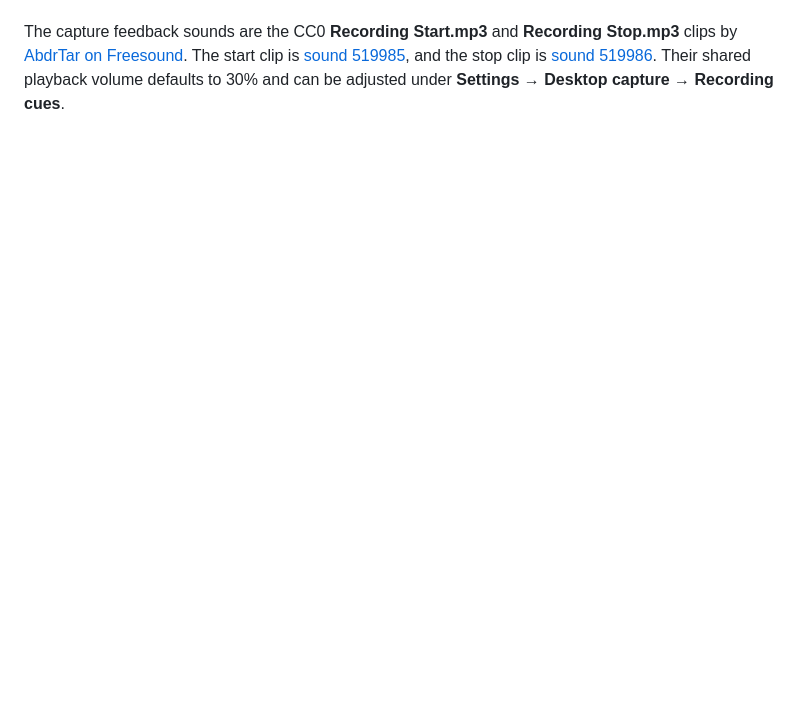
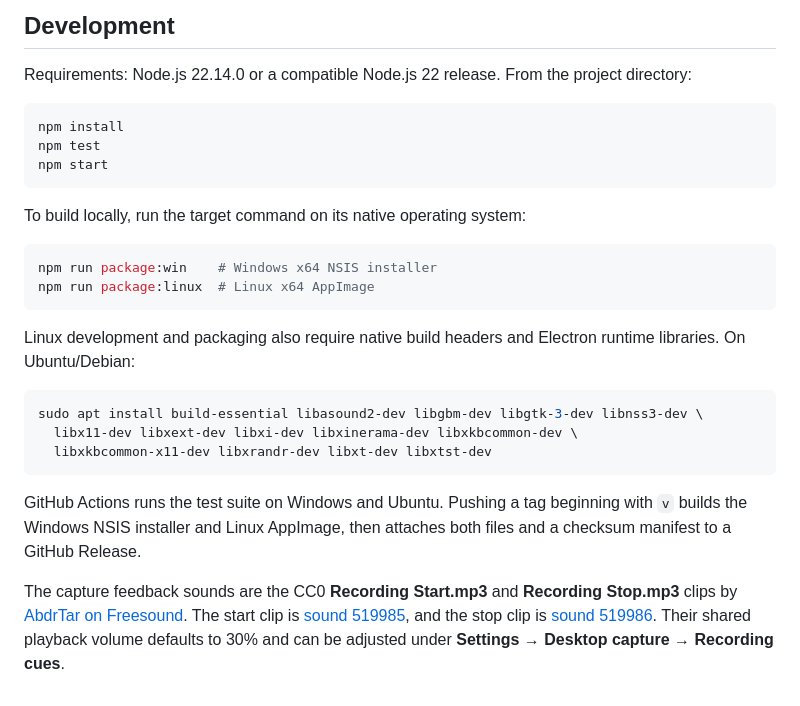
Before and after one commit to bgaeddert/porvoz, a Markdown page: README.md, the part around one of its changes. Drawn GitHub-style; blank space fills up the shorter version.

````diff
--- a/README.md
+++ b/README.md
@@ -30,2 +61,28 @@ Use **Reset to defaults** in Settings to remove the saved API key and all editab
+## Development
+
+Requirements: Node.js 22.14.0 or a compatible Node.js 22 release. From the project directory:
+
+```bash
+npm install
+npm test
+npm start
+```
+
+To build locally, run the target command on its native operating system:
+
+```bash
+npm run package:win    # Windows x64 NSIS installer
+npm run package:linux  # Linux x64 AppImage
+```
+
+Linux development and packaging also require native build headers and Electron runtime libraries. On Ubuntu/Debian:
+
+```bash
+sudo apt install build-essential libasound2-dev libgbm-dev libgtk-3-dev libnss3-dev \
+  libx11-dev libxext-dev libxi-dev libxinerama-dev libxkbcommon-dev \
+  libxkbcommon-x11-dev libxrandr-dev libxt-dev libxtst-dev
+```
+
+GitHub Actions runs the test suite on Windows and Ubuntu. Pushing a tag beginning with `v` builds the Windows NSIS installer and Linux AppImage, then attaches both files and a checksum manifest to a GitHub Release.
 
 The capture feedback sounds are the CC0 **Recording Start.mp3** and **Recording Stop.mp3** clips by [AbdrTar on Freesound](https://freesound.org/people/AbdrTar/). The start clip is [sound 519985](https://freesound.org/people/AbdrTar/sounds/519985/), and the stop clip is [sound 519986](https://freesound.org/people/AbdrTar/sounds/519986/). Their shared playback volume defaults to 30% and can be adjusted under **Settings → Desktop capture → Recording cues**.
````
Also changed, not shown: other parts of README.md (+46 -15 lines).
